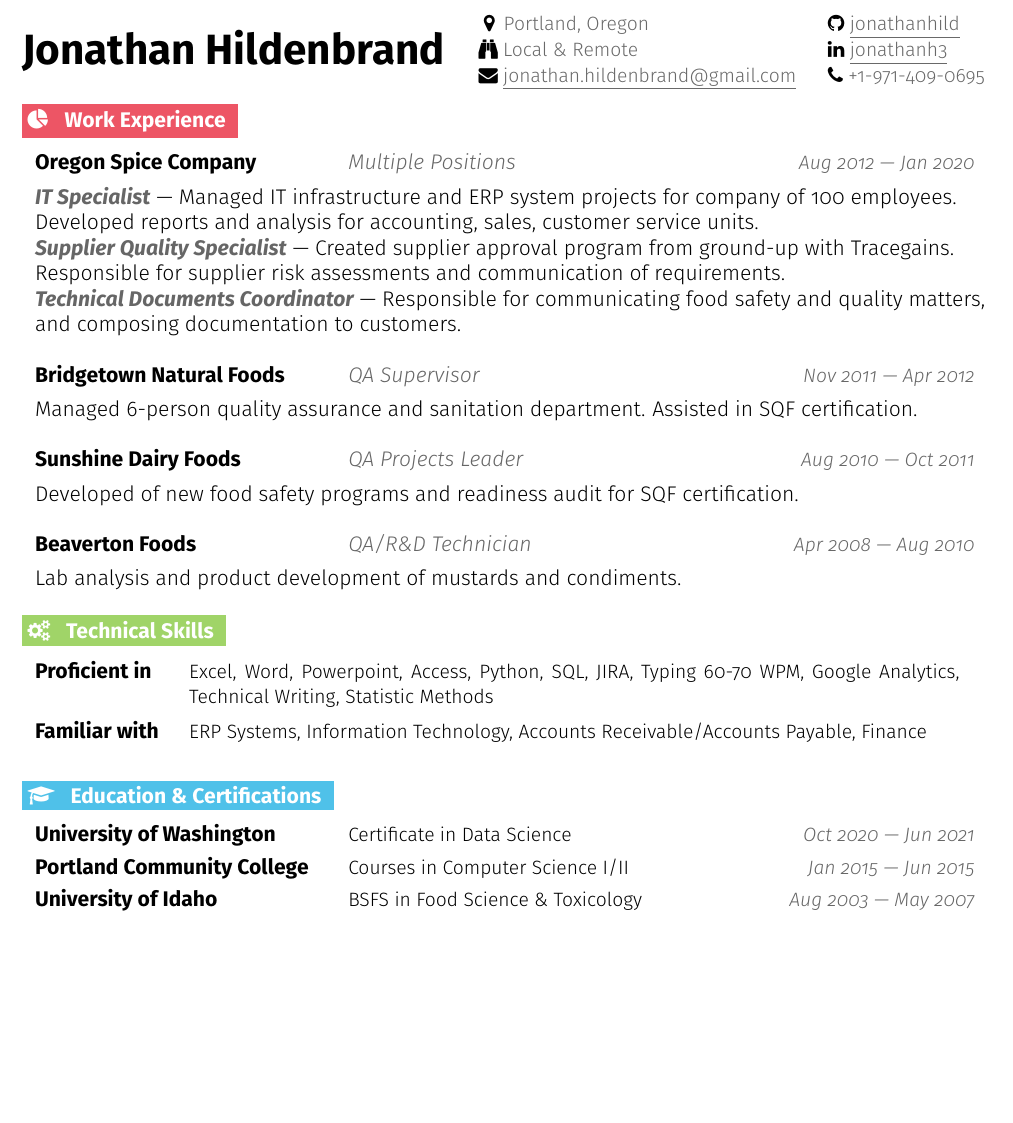
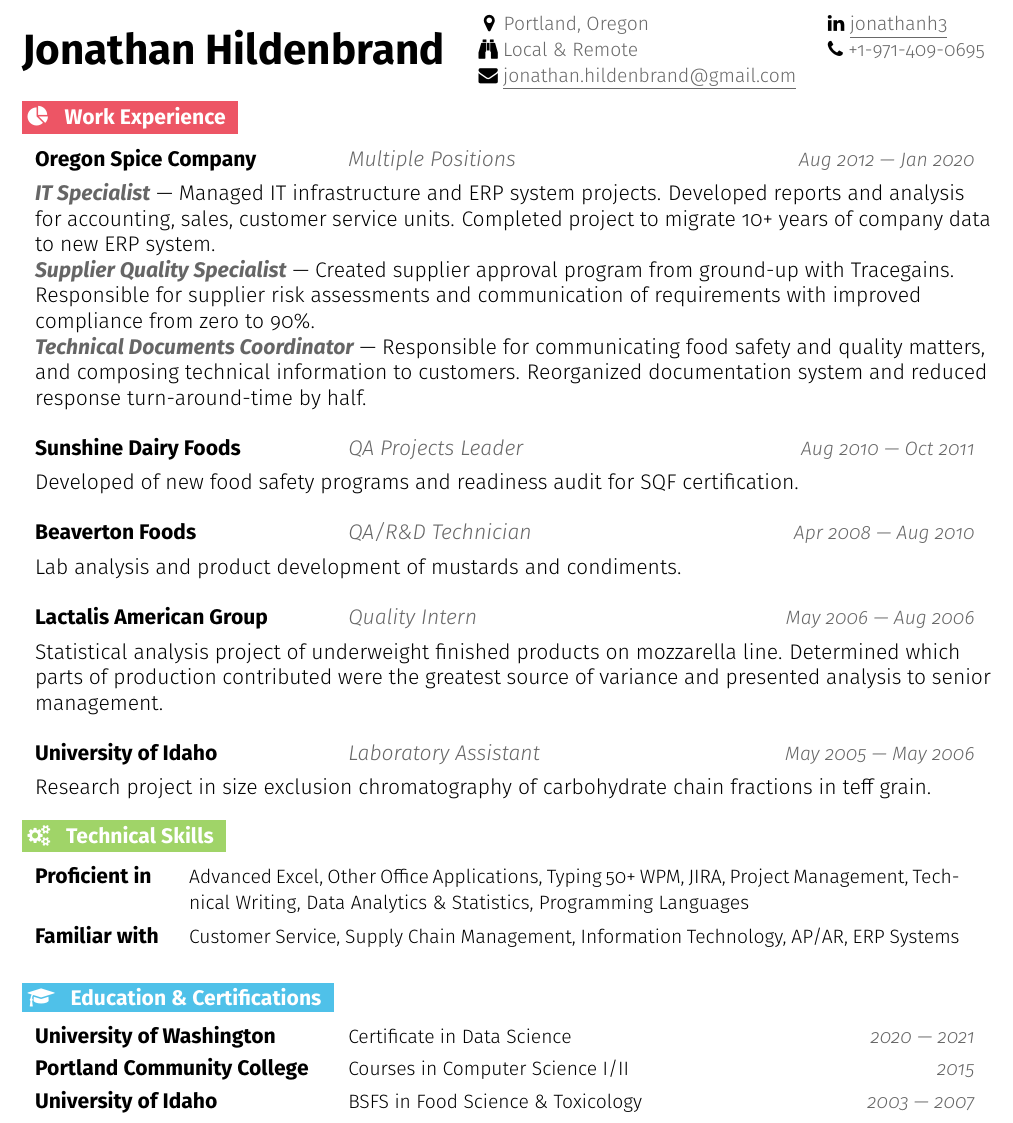
Before and after one commit to jonathanhild/resume, a LaTeX CV (data_entry/jonathan_hildenbrand_resume.tex): part of the page, cut so that both start at the same text, the shorter picture padded with empty space. Compiled offline with pdfLaTeX.

Commit message:
complete data entry resume

```diff
--- a/data_entry/jonathan_hildenbrand_resume.tex
+++ b/data_entry/jonathan_hildenbrand_resume.tex
@@ -28,10 +28,6 @@
 %-----------------------------------------------------------------------------
 % Header settings
 \def\fullname{Jonathan Hildenbrand}
-
-\def\githubicon{\faGithub}
-\def\githublink{https://github.com/jonathanhild}
-\def\githubtext{jonathanhild}
 
 \def\linkedinicon{\faLinkedin}
 \def\linkedinlink{https://linkedin.com/in/jonathanh3}
@@ -210,33 +207,22 @@
 %-----------------------------------------------------------------------------
 %-----------------------------------------------------------------------------
 \begin{document}
-
-\headertype{\github}{\linkedin}{\phone}{\location}{\target}{\email} % Set the order of items here
+\headertype{\linkedin}{\phone}{}{\location}{\target}{\email} % Set the order of items here
 
 % PROJECTS
 %-----------------------------------------------------------------------------
 % \projects{\faFlask}{Notable Projects}
 
 % \resumeSectionStart{
-
 %   % Data Science Projects
-
-%   % \resumeProject{FDA-Explorer Dashboard}{@ \repo{https://github.com/jonathanhild/fda-explorer}{github.com/jonathanhild/fda-explorer}}{Combine multiple FDA data sources into dashboard for exploration of emerging food safety risks.}
-
-%   \resumeProject{VargScore Machine Learning \tag{In Process}}{@ \repo{https://github.com/jonathanhild/vargscore}{github.com/jonathanhild/vargscore}}{NLP model with inference/training ML pipeline in Flask to find heavy metal bands bigoted leanings.}
-
+%   \resumeProject{FoodSafetyExplorer \tag{In Process}}{@ \repo{https://github.com/jonathanhild/foodsafetyexplorer}{github.com/jonathanhild/foodsafetyexplorer}}{Combine multiple FDA data sources into dashboard for exploration of emerging food safety risks.}
+%   % \resumeProject{VargScore ML \tag{In Process}}{@ \repo{https://github.com/jonathanhild/vargscore}{github.com/jonathanhild/vargscore}}{NLP model with inference/training ML pipeline in Flask to identify fascist content in heavy metal music.}
 %   \resumeProject{ETL \& SKU Generator}{@ Oregon Spice Company}{ETL for conversion of 10+ years company data for new ERP system. Produced model and scripting to generate 600+ item SKUs using raw material densities.}
-
 %   \resumeProject{Traceability System in SQL}{@ Oregon Spice Company}{SQL scripts connected to ERP system to run traceability exercises. Improved traceability completion time by 16x and personnel by 3x.}
-
 %   \resumeProject{Statistical Analysis of Mozarella Line}{@ Lactalis American Group}{ANOVA statistical model to find sources of underweight finished products in mozzarella line. Created 1.5 year dataset; presented results and guidance to plant operations team.}
-
-%   % Food Science Projects
-
-%   % \resumeProject{Supplier Approval System}{@ Oregon Spice Company}{Created supplier approval program and risk analysis documentation for HARPC compliance. Used Tracegains for automatic notification and document collection with custom supplier risk scoring model.}
-
-%   % \resumeProject{Spec Database}{@ Oregon Spice Company}{Built database-backed program to create, manage, and version specifications. Allowed QA deparment to organize and control 1200+ raw material and product specifications.}
-
+% Food Science Projects
+% \resumeProject{Supplier Approval System}{@ Oregon Spice Company}{Created supplier approval program and risk analysis documentation for HARPC compliance. Used Tracegains for automatic notification and document collection with custom supplier risk scoring model.}
+% \resumeProject{Spec Database}{@ Oregon Spice Company}{Built database-backed program to create, manage, and version specifications. Allowed QA deparment to organize and control 1200+ raw material and product specifications.}
 % }
 % \resumeSectionEnd{}
 
@@ -244,62 +230,19 @@
 %-----------------------------------------------------------------------------
 \experience{\faPieChart}{Work Experience}
 
-\resumeSectionStart{
-  \resumeExperience{Oregon Spice Company}{Multiple Positions}{Aug 2012 \textemdash{} Jan 2020}
-  \textbf{\textit{\color{accent}IT Specialist}} \textemdash{} Managed IT infrastructure and ERP system projects for company of 100 employees. Developed reports and analysis for accounting, sales, customer service units. \\
-  \textbf{\textit{\color{accent}Supplier Quality Specialist}} \textemdash{} Created supplier approval program from ground-up with Tracegains. Responsible for supplier risk assessments and communication of requirements. \\
-  \textbf{\textit{\color{accent}Technical Documents Coordinator}} \textemdash{} Responsible for communicating food safety and quality matters, and composing documentation to customers.
-}
-\vspace{-6pt}
-\resumeSectionEnd{}
-
-\resumeSectionStart{
-  \resumeExperience{Bridgetown Natural Foods}{QA Supervisor}{Nov 2011 \textemdash{} Apr 2012}
-  Managed 6-person quality assurance and sanitation department. Assisted in SQF certification.
-}
-\vspace{-6pt}
-\resumeSectionEnd{}
-
-\resumeSectionStart{
-  \resumeExperience{Sunshine Dairy Foods}{QA Projects Leader}{Aug 2010 \textemdash{} Oct 2011}
-  Developed of new food safety programs and readiness audit for SQF certification.
-}
-\vspace{-6pt}
-\resumeSectionEnd{}
-
-\resumeSectionStart{
-  \resumeExperience{Beaverton Foods}{QA/R\&D Technician}{Apr 2008 \textemdash{} Aug 2010}
-  Lab analysis and product development of mustards and condiments.
-}
-\vspace{-6pt}
-\resumeSectionEnd{}
-
-% \resumeSectionStart{
-%   \resumeExperience{Lactalis American Group}{Quality Intern}{May 2006 \textemdash{} Aug 2006}
-%   Statistical analysis project to find sources of underweight finished products on mozzarella line.
-% }
-% \vspace{-6pt}
-% \resumeSectionEnd{}
-
-% \resumeSectionStart{
-%   \resumeExperience{University of Idaho}{Laboratory Assistant}{May 2005 \textemdash{} May 2006}
-%   Research project in size exclusion chromatography of carbohydrate chain fractions in teff grain.
-% }
-% \vspace{-6pt}
-% \resumeSectionEnd{}
+\resumeSectionStart{\resumeExperience{Oregon Spice Company}{Multiple Positions}{Aug 2012 \textemdash{} Jan 2020}\textbf{\textit{\color{accent}IT Specialist}} \textemdash{} Managed IT infrastructure and ERP system projects. Developed reports and analysis for accounting, sales, customer service units. Completed project to migrate 10+ years of company data to new ERP system.\\ \textbf{\textit{\color{accent}Supplier Quality Specialist}} \textemdash{} Created supplier approval program from ground-up with Tracegains. Responsible for supplier risk assessments and communication of requirements with improved compliance from zero to 90\%. \\ \textbf{\textit{\color{accent}Technical Documents Coordinator}} \textemdash{} Responsible for communicating food safety and quality matters, and composing technical information to customers. Reorganized documentation system and reduced response turn-around-time by half.}\vspace{-6pt}\resumeSectionEnd{}
+\resumeSectionStart{\resumeExperience{Sunshine Dairy Foods}{QA Projects Leader}{Aug 2010 \textemdash{} Oct 2011}Developed of new food safety programs and readiness audit for SQF certification.}\vspace{-6pt}\resumeSectionEnd{}
+\resumeSectionStart{\resumeExperience{Beaverton Foods}{QA/R\&D Technician}{Apr 2008 \textemdash{} Aug 2010}Lab analysis and product development of mustards and condiments.}\vspace{-6pt}\resumeSectionEnd{}
+\resumeSectionStart{\resumeExperience{Lactalis American Group}{Quality Intern}{May 2006 \textemdash{} Aug 2006}Statistical analysis project of underweight finished products on mozzarella line. Determined which parts of production contributed were the greatest source of variance and presented analysis to senior management.}\vspace{-6pt}\resumeSectionEnd{}
+\resumeSectionStart{\resumeExperience{University of Idaho}{Laboratory Assistant}{May 2005 \textemdash{} May 2006}Research project in size exclusion chromatography of carbohydrate chain fractions in teff grain.}\vspace{-6pt}\resumeSectionEnd{}
 
 % SKILLS
 %-----------------------------------------------------------------------------
 \skills{\faGears}{Technical Skills}
 
 \resumeSectionStart{
-
-  \resumeSkill{Proficient in}{Excel, Word, Powerpoint, Access, Python, SQL, JIRA, Typing 60-70 WPM, Google Analytics, Technical Writing, Statistic Methods}
-
-  \resumeSkill{Familiar with}{ERP Systems, Information Technology, Accounts Receivable/Accounts Payable, Finance}
-
-  % \resumeSkill{Food Science}{HARPC/HACCP, Analytical Chemistry, Microbiology, Supplier Management, Food Fraud, Risk Assessment, Nutrition Labeling, Genesis R\&D, Organic, Non-GMO, Kosher, Gluten-Free, BRC, SQF Lvl 2, End-to-End Traceability}
-
+  \resumeSkill{Proficient in}{Advanced Excel, Other Office Applications, Typing 50+ WPM, JIRA, Project Management, Technical Writing, Data Analytics \& Statistics, Programming Languages}
+  \resumeSkill{Familiar with}{Customer Service, Supply Chain Management, Information Technology, AP/AR, ERP Systems}
 }
 \resumeSectionEnd{}
 
@@ -308,14 +251,10 @@
 \education{\faGraduationCap}{Education \& Certifications}
 
 \resumeSectionStart{
-
-  \resumeEducation{University of Washington}{Certificate in Data Science}{Oct 2020 \textemdash{} Jun 2021}
-
-  \resumeEducation{Portland Community College}{Courses in Computer Science I/II}{Jan 2015 \textemdash{} Jun 2015}
-
-  \resumeEducation{University of Idaho}{BSFS in Food Science \& Toxicology}{Aug 2003 \textemdash{} May 2007}
-
+  \resumeEducation{University of Washington}{Certificate in Data Science}{2020 \textemdash{} 2021}
+  \resumeEducation{Portland Community College}{Courses in Computer Science I/II}{2015}
+  \resumeEducation{University of Idaho}{BSFS in Food Science \& Toxicology}{2003 \textemdash{} 2007}
 }
 \resumeSectionEnd{}
-
+% END DOCUMENT
 \end{document}
```
Also changed, not shown: data_entry/jonathan_hildenbrand_resume.pdf, data_entry/jonathan_hildenbrand_resume.tex (19 more changed lines).
